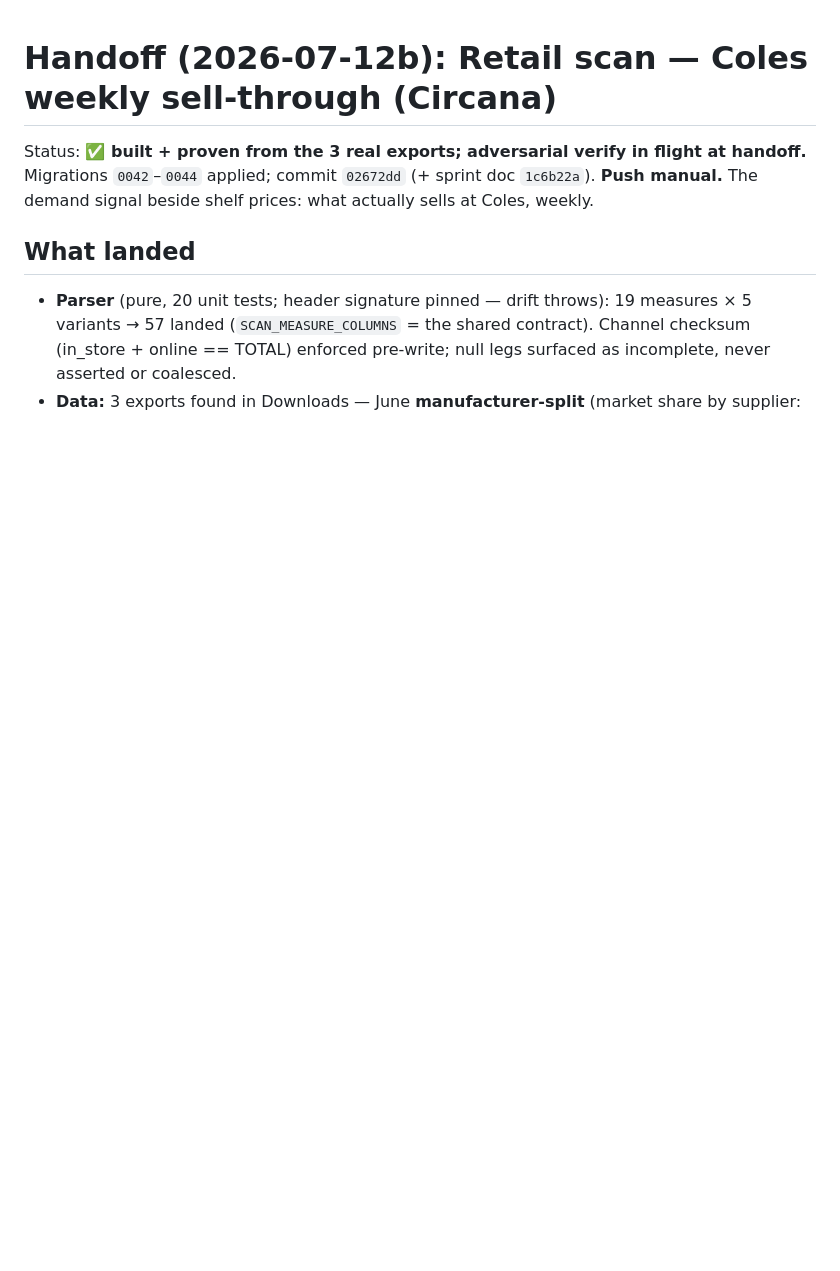
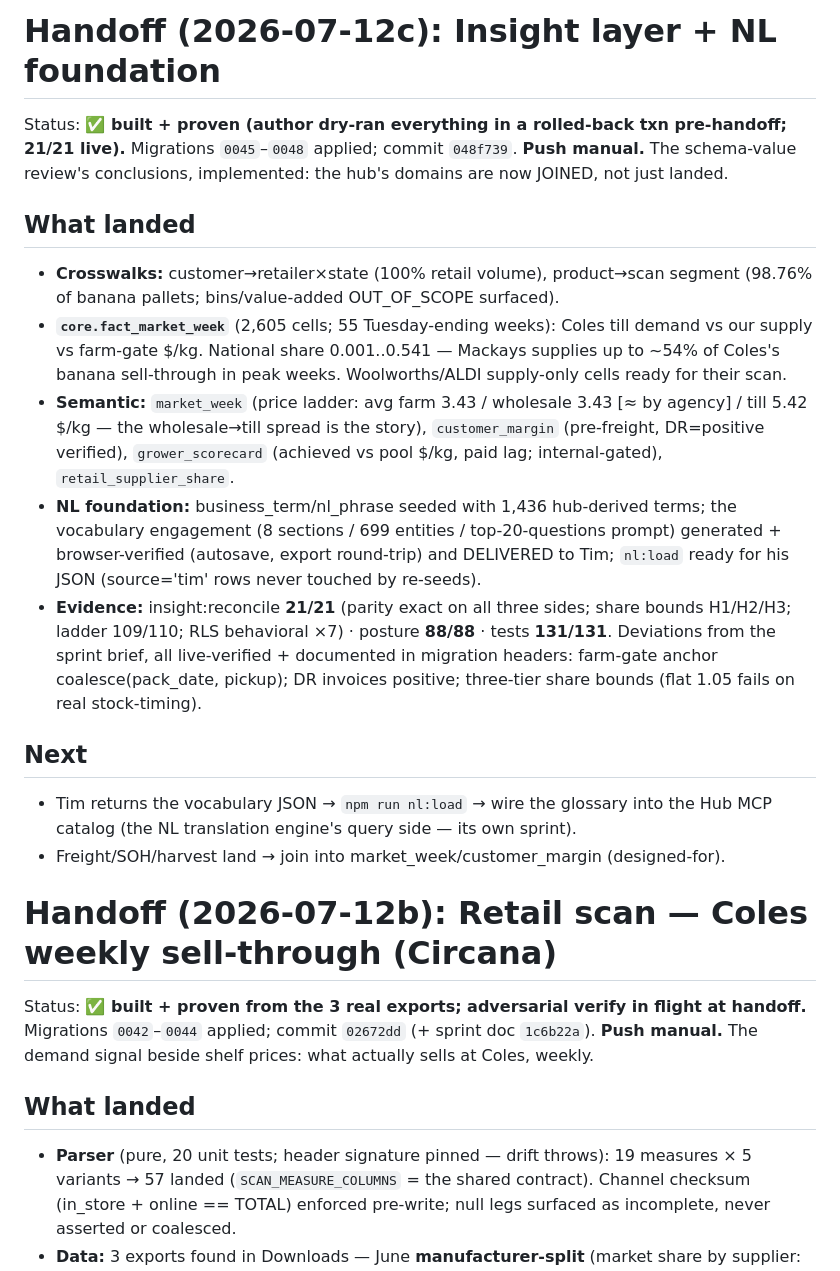
Before and after one commit to mackaysmarketing/mm-data-hub, a Markdown page: HANDOFF.md, the part around the change. Drawn GitHub-style; blank space fills up the shorter version.

```diff
--- a/HANDOFF.md
+++ b/HANDOFF.md
@@ -1,3 +1,34 @@
+# Handoff (2026-07-12c): Insight layer + NL foundation
+
+Status: **✅ built + proven (author dry-ran everything in a rolled-back txn pre-handoff; 21/21 live).**
+Migrations `0045`–`0048` applied; commit `048f739`. **Push manual.** The schema-value review's
+conclusions, implemented: the hub's domains are now JOINED, not just landed.
+
+## What landed
+- **Crosswalks:** customer→retailer×state (100% retail volume), product→scan segment (98.76% of
+  banana pallets; bins/value-added OUT_OF_SCOPE surfaced).
+- **`core.fact_market_week`** (2,605 cells; 55 Tuesday-ending weeks): Coles till demand vs our
+  supply vs farm-gate $/kg. National share 0.001..0.541 — Mackays supplies up to ~54% of Coles's
+  banana sell-through in peak weeks. Woolworths/ALDI supply-only cells ready for their scan.
+- **Semantic:** `market_week` (price ladder: avg farm 3.43 / wholesale 3.43 [≈ by agency] /
+  till 5.42 $/kg — the wholesale→till spread is the story), `customer_margin` (pre-freight,
+  DR=positive verified), `grower_scorecard` (achieved vs pool $/kg, paid lag; internal-gated),
+  `retail_supplier_share`.
+- **NL foundation:** business_term/nl_phrase seeded with 1,436 hub-derived terms; the vocabulary
+  engagement (8 sections / 699 entities / top-20-questions prompt) generated + browser-verified
+  (autosave, export round-trip) and DELIVERED to Tim; `nl:load` ready for his JSON (source='tim'
+  rows never touched by re-seeds).
+- **Evidence:** insight:reconcile **21/21** (parity exact on all three sides; share bounds
+  H1/H2/H3; ladder 109/110; RLS behavioral ×7) · posture **88/88** · tests **131/131**. Deviations
+  from the sprint brief, all live-verified + documented in migration headers: farm-gate anchor
+  coalesce(pack_date, pickup); DR invoices positive; three-tier share bounds (flat 1.05 fails on
+  real stock-timing).
+
+## Next
+- Tim returns the vocabulary JSON → `npm run nl:load` → wire the glossary into the Hub MCP catalog
+  (the NL translation engine's query side — its own sprint).
+- Freight/SOH/harvest land → join into market_week/customer_margin (designed-for).
+
 # Handoff (2026-07-12b): Retail scan — Coles weekly sell-through (Circana)
 
 Status: **✅ built + proven from the 3 real exports; adversarial verify in flight at handoff.**
```
Also changed, not shown: CLAUDE.md (+29 -0 lines).
